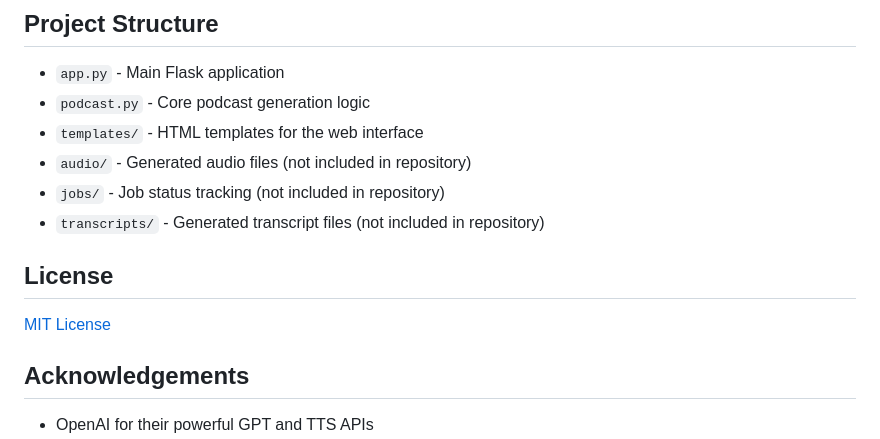
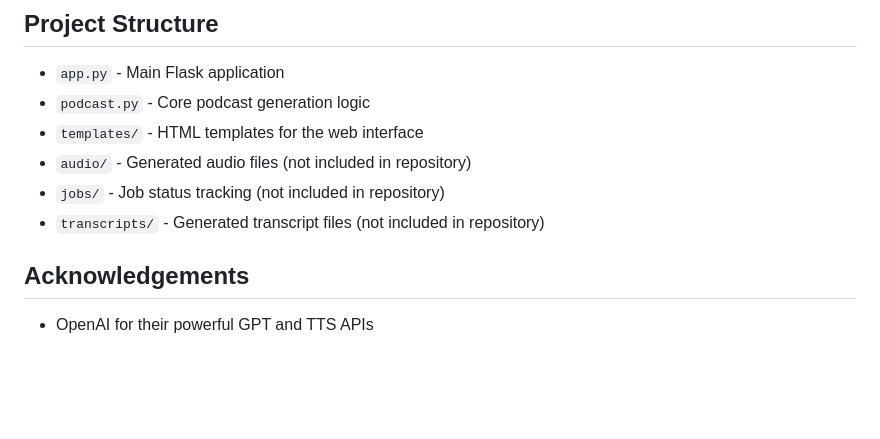
Before and after one commit to ChaitanyaRajeev/Chaicast, a Markdown page: README.md, the part around the change. Rendered like a GitHub page; blank space fills up the shorter version.

```diff
--- a/README.md
+++ b/README.md
@@ -117,9 +117,6 @@ Your application will be available at the URL provided by Pinggy.io.
 - `jobs/` - Job status tracking (not included in repository)
 - `transcripts/` - Generated transcript files (not included in repository)
 
-## License
-
-[MIT License](LICENSE)
 
 ## Acknowledgements
 
```
